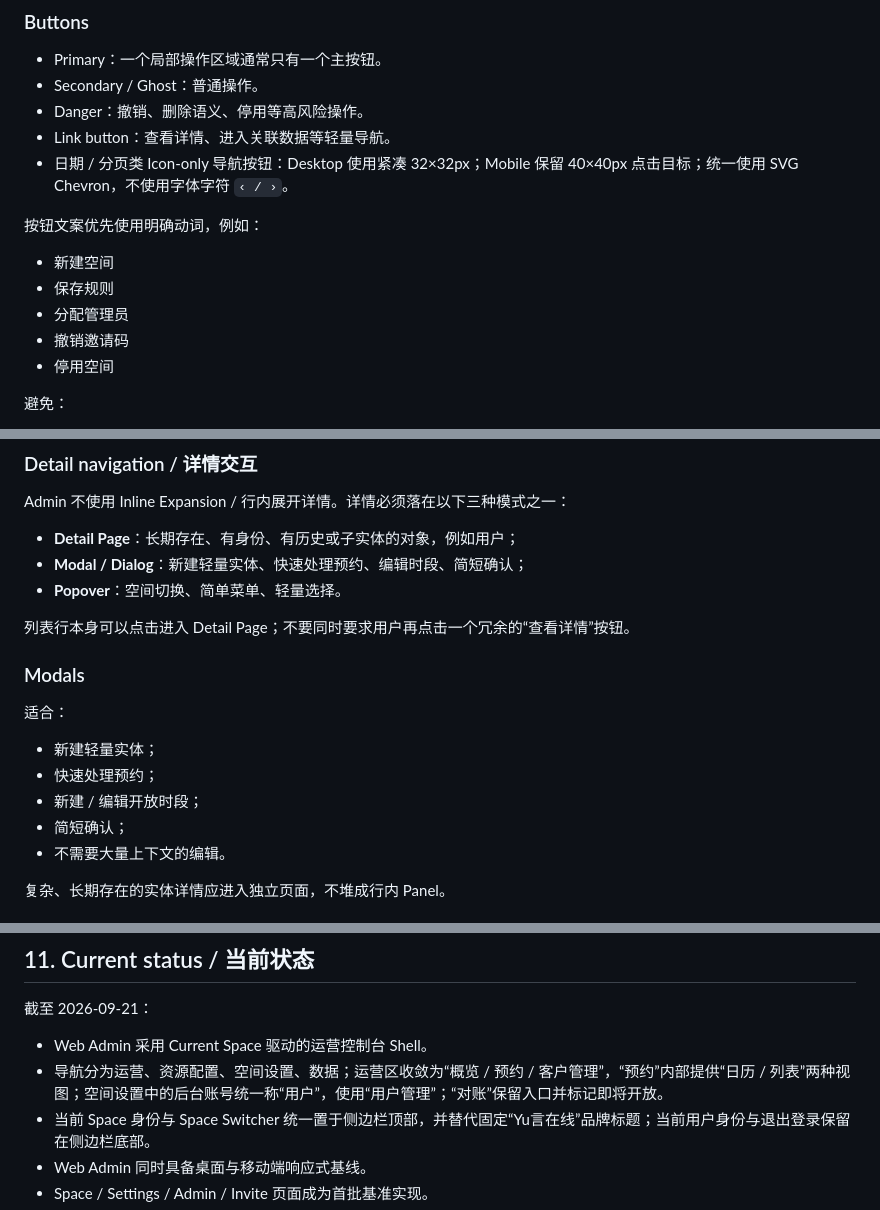
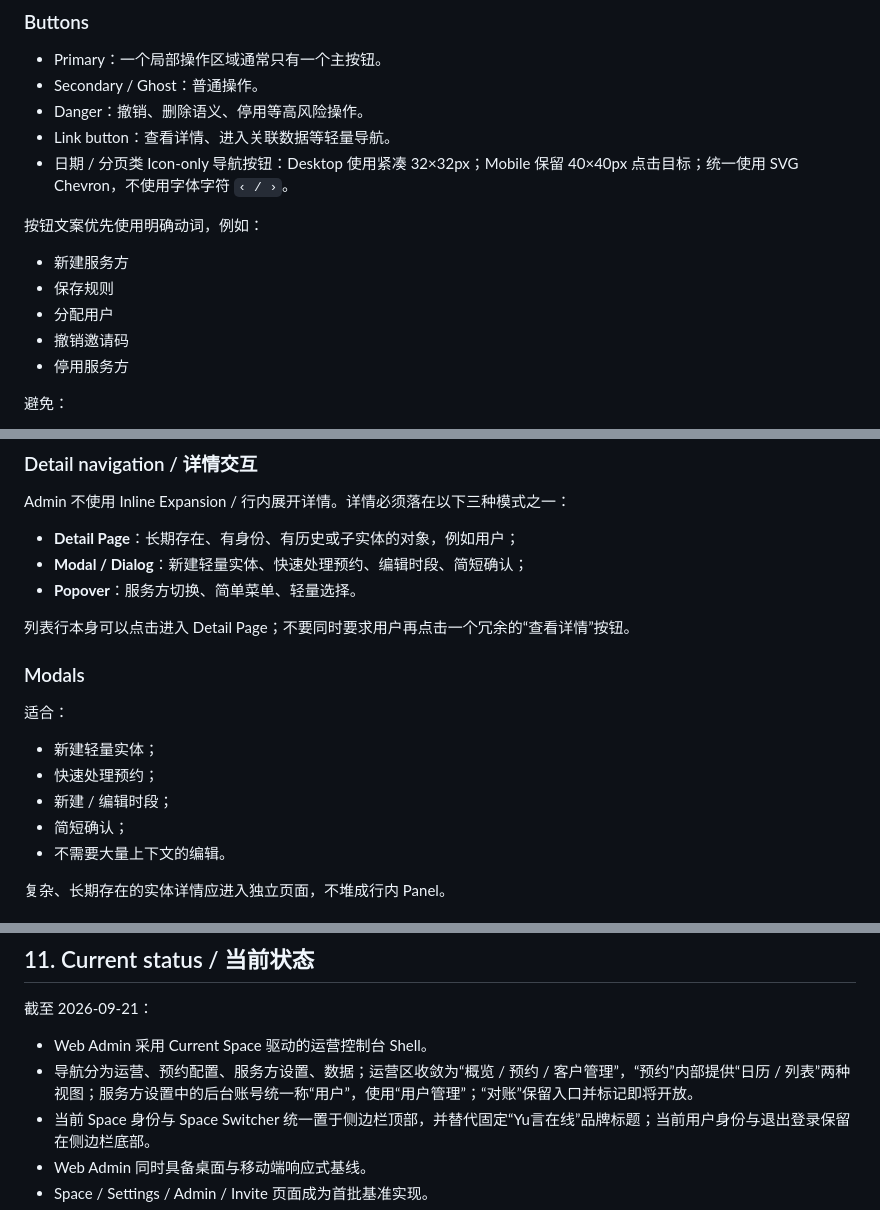
Before and after one commit to huangshirui/yuke, a Markdown page: DESIGN.md, 3 parts joined by grey strips. Drawn GitHub-style.

```diff
--- a/DESIGN.md
+++ b/DESIGN.md
@@ -195,11 +195,11 @@ sans-serif
 
 按钮文案优先使用明确动词，例如：
 
-- 新建空间
+- 新建服务方
 - 保存规则
-- 分配管理员
+- 分配用户
 - 撤销邀请码
-- 停用空间
+- 停用服务方
 
 避免：
 
@@ -245,7 +245,7 @@ Admin 不使用 Inline Expansion / 行内展开详情。详情必须落在以下
 
 - **Detail Page**：长期存在、有身份、有历史或子实体的对象，例如用户；
 - **Modal / Dialog**：新建轻量实体、快速处理预约、编辑时段、简短确认；
-- **Popover**：空间切换、简单菜单、轻量选择。
+- **Popover**：服务方切换、简单菜单、轻量选择。
 
 列表行本身可以点击进入 Detail Page；不要同时要求用户再点击一个冗余的“查看详情”按钮。
 
@@ -255,7 +255,7 @@ Admin 不使用 Inline Expansion / 行内展开详情。详情必须落在以下
 
 - 新建轻量实体；
 - 快速处理预约；
-- 新建 / 编辑开放时段；
+- 新建 / 编辑时段；
 - 简短确认；
 - 不需要大量上下文的编辑。
 
@@ -501,7 +503,7 @@ Web 与小程序共享**品牌、术语、状态语义和交互原则**，不强
 截至 2026-09-21：
 
 - Web Admin 采用 Current Space 驱动的运营控制台 Shell。
-- 导航分为运营、资源配置、空间设置、数据；运营区收敛为“概览 / 预约 / 客户管理”，“预约”内部提供“日历 / 列表”两种视图；空间设置中的后台账号统一称“用户”，使用“用户管理”；“对账”保留入口并标记即将开放。
+- 导航分为运营、预约配置、服务方设置、数据；运营区收敛为“概览 / 预约 / 客户管理”，“预约”内部提供“日历 / 列表”两种视图；服务方设置中的后台账号统一称“用户”，使用“用户管理”；“对账”保留入口并标记即将开放。
 - 当前 Space 身份与 Space Switcher 统一置于侧边栏顶部，并替代固定“Yu言在线”品牌标题；当前用户身份与退出登录保留在侧边栏底部。
 - Web Admin 同时具备桌面与移动端响应式基线。
 - Space / Settings / Admin / Invite 页面成为首批基准实现。
```
Also changed, not shown: other parts of DESIGN.md (+28 -26 lines).
